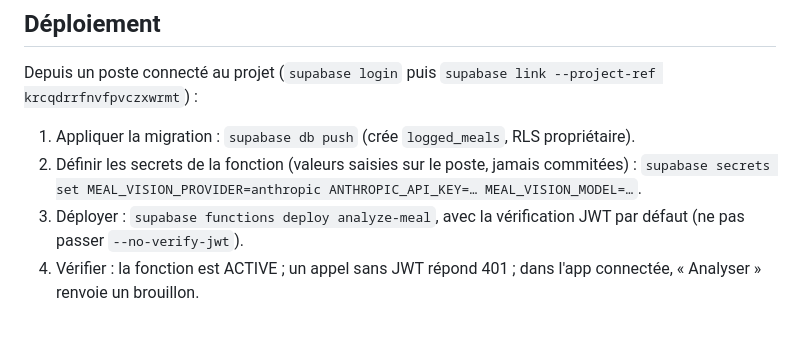
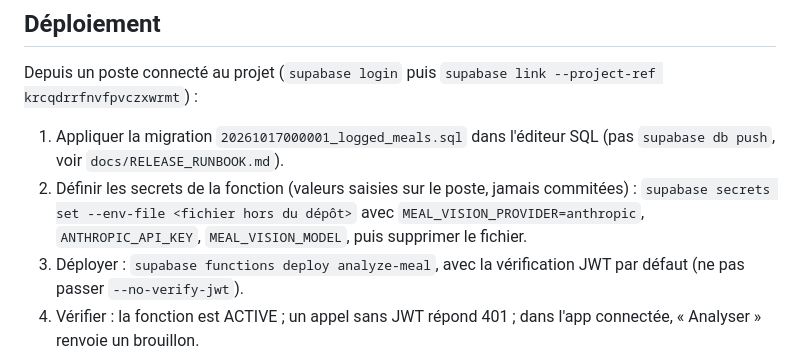
Before and after one commit to souhayb-abdourahimi/project-you, a Markdown page: docs/MEAL_PHOTO_ANALYSIS.md, the part around the change. GitHub-like rendering; blank space fills up the shorter version.

```diff
--- a/docs/MEAL_PHOTO_ANALYSIS.md
+++ b/docs/MEAL_PHOTO_ANALYSIS.md
@@ -46,8 +46,8 @@ Le modèle ne renvoie **jamais** de calories ni de macros : le schéma `MealPhot
 
 Depuis un poste connecté au projet (`supabase login` puis `supabase link --project-ref krcqdrrfnvfpvczxwrmt`) :
 
-1. Appliquer la migration : `supabase db push` (crée `logged_meals`, RLS propriétaire).
-2. Définir les secrets de la fonction (valeurs saisies sur le poste, jamais commitées) : `supabase secrets set MEAL_VISION_PROVIDER=anthropic ANTHROPIC_API_KEY=… MEAL_VISION_MODEL=…`.
+1. Appliquer la migration `20261017000001_logged_meals.sql` dans l'éditeur SQL (pas `supabase db push`, voir `docs/RELEASE_RUNBOOK.md`).
+2. Définir les secrets de la fonction (valeurs saisies sur le poste, jamais commitées) : `supabase secrets set --env-file <fichier hors du dépôt>` avec `MEAL_VISION_PROVIDER=anthropic`, `ANTHROPIC_API_KEY`, `MEAL_VISION_MODEL`, puis supprimer le fichier.
 3. Déployer : `supabase functions deploy analyze-meal`, avec la vérification JWT par défaut (ne pas passer `--no-verify-jwt`).
 4. Vérifier : la fonction est ACTIVE ; un appel sans JWT répond 401 ; dans l'app connectée, « Analyser » renvoie un brouillon.
 
```
Also changed, not shown: docs/RELEASE_CHECKLIST.md (+4 -2 lines), docs/RELEASE_RUNBOOK.md (added, +149 -0 lines).
